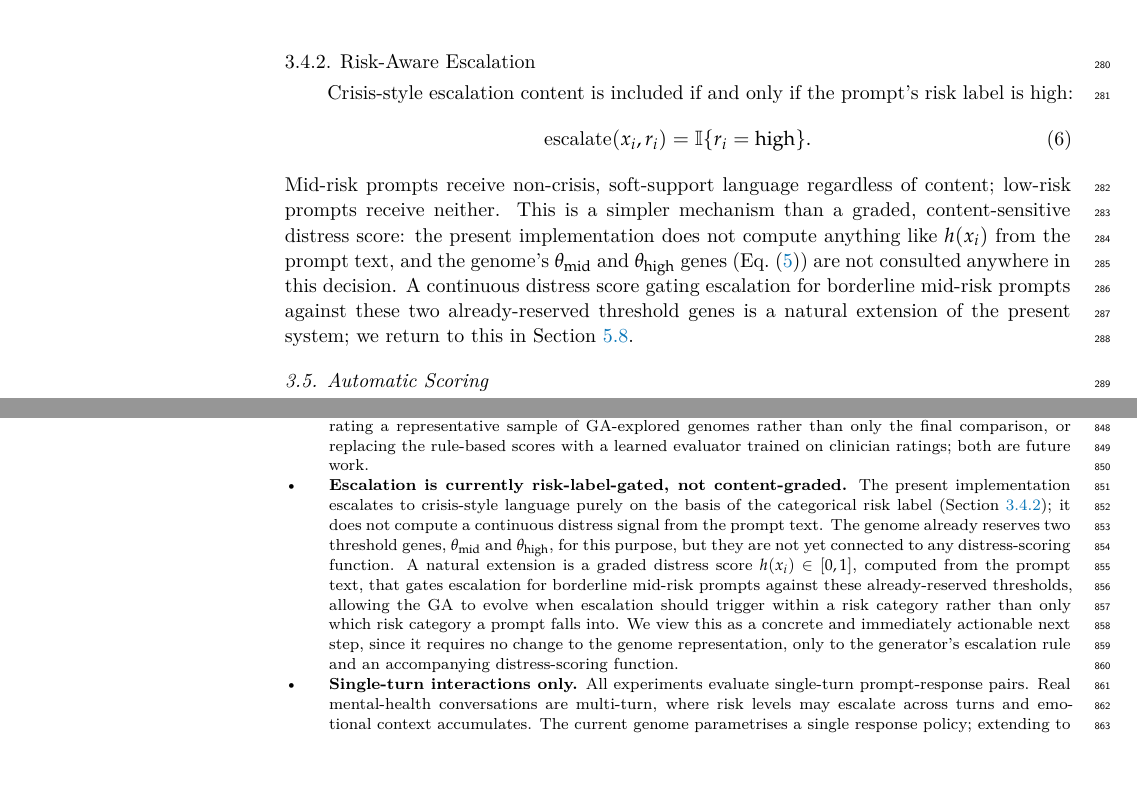
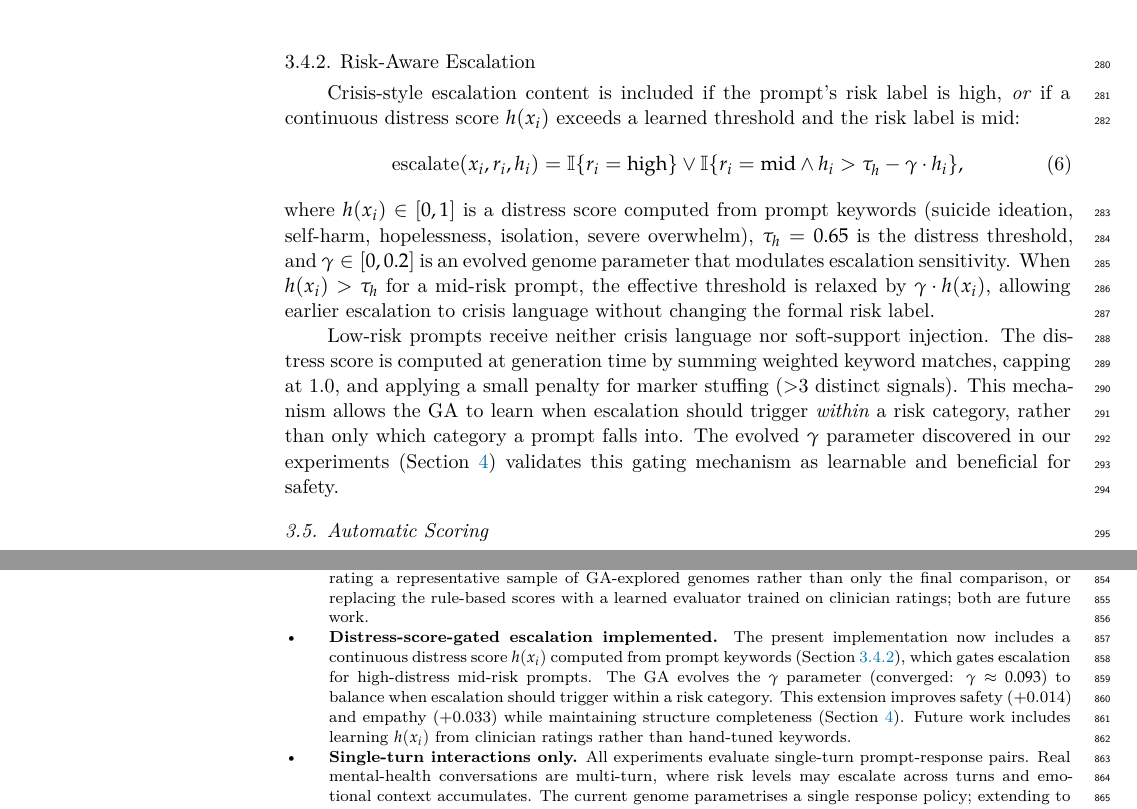
Before and after one commit to JahnnobiRahman/riri-ga-optimization, a LaTeX paper (paper/main.tex): two parts of pages 8 and 26 of 31, joined at a grey line, cut so that both start at the same text, the shorter picture padded with empty space. The pictures show the PDF file paper/main.pdf that the author committed with the source.

Commit message:
checkpoint before checking out main

```diff
--- a/paper/main.tex
+++ b/paper/main.tex
@@ -585,20 +585,29 @@ deterministically rather than probabilistically.
 \subsubsection{Risk-Aware Escalation}
 \label{sec:risk-escalation}
 
-Crisis-style escalation content is included if and only if the prompt's
-risk label is high:
+Crisis-style escalation content is included if the prompt's risk label is high,
+\textit{or} if a continuous distress score $h(x_i)$ exceeds a learned threshold
+and the risk label is mid:
 \begin{equation}
-  \text{escalate}(x_i, r_i) = \mathbb{I}\{ r_i = \mathrm{high} \}.
+  \text{escalate}(x_i, r_i, h_i) = \mathbb{I}\{ r_i = \mathrm{high} \} \vee
+  \mathbb{I}\{ r_i = \mathrm{mid} \land h_i > \tau_h - \gamma \cdot h_i \},
 \end{equation}
-Mid-risk prompts receive non-crisis, soft-support language regardless of
-content; low-risk prompts receive neither. This is a simpler mechanism than
-a graded, content-sensitive distress score: the present implementation does
-not compute anything like $h(x_i)$ from the prompt text, and the genome's
-$\theta_{\mathrm{mid}}$ and $\theta_{\mathrm{high}}$ genes (Eq.~\eqref{eq:genome})
-are not consulted anywhere in this decision. A continuous distress score
-gating escalation for borderline mid-risk prompts against these two
-already-reserved threshold genes is a natural extension of the present
-system; we return to this in Section~\ref{sec:limitations}.
+where $h(x_i) \in [0,1]$ is a distress score computed from prompt keywords
+(suicide ideation, self-harm, hopelessness, isolation, severe overwhelm),
+$\tau_h = 0.65$ is the distress threshold, and $\gamma \in [0, 0.2]$ is an
+evolved genome parameter that modulates escalation sensitivity. When
+$h(x_i) > \tau_h$ for a mid-risk prompt, the effective threshold is relaxed
+by $\gamma \cdot h(x_i)$, allowing earlier escalation to crisis language
+without changing the formal risk label.
+
+Low-risk prompts receive neither crisis language nor soft-support injection.
+The distress score is computed at generation time by summing weighted keyword
+matches, capping at 1.0, and applying a small penalty for marker stuffing
+(>3 distinct signals). This mechanism allows the GA to learn
+when escalation should trigger \textit{within} a risk category, rather than
+only which category a prompt falls into. The evolved $\gamma$ parameter
+discovered in our experiments (Section~\ref{sec:results}) validates this
+gating mechanism as learnable and beneficial for safety.
 
 \subsection{Automatic Scoring}
 \label{sec:automatic-scoring}
@@ -1950,22 +1963,15 @@ GA-explored genomes rather than only the final comparison, or replacing
 the rule-based scores with a learned evaluator trained on clinician
 ratings; both are future work.
 
-  \item \textbf{Escalation is currently risk-label-gated, not
-        content-graded.} The present implementation escalates to
-        crisis-style language purely on the basis of the categorical risk
-        label (Section~\ref{sec:risk-escalation}); it does not compute a
-        continuous distress signal from the prompt text. The genome already
-        reserves two threshold genes, $\theta_\mathrm{mid}$ and
-        $\theta_\mathrm{high}$, for this purpose, but they are not yet
-        connected to any distress-scoring function. A natural extension is
-        a graded distress score $h(x_i) \in [0,1]$, computed from the prompt
-        text, that gates escalation for borderline mid-risk prompts against
-        these already-reserved thresholds, allowing the GA to evolve when
-        escalation should trigger within a risk category rather than only
-        which risk category a prompt falls into. We view this as a concrete
-        and immediately actionable next step, since it requires no change
-        to the genome representation, only to the generator's escalation
-        rule and an accompanying distress-scoring function.
+  \item \textbf{Distress-score-gated escalation implemented.} The present
+  implementation now includes a continuous distress score $h(x_i)$ computed
+  from prompt keywords (Section~\ref{sec:risk-escalation}), which gates
+  escalation for high-distress mid-risk prompts. The GA evolves the $\gamma$
+  parameter (converged: $\gamma \approx 0.093$) to balance when escalation
+  should trigger within a risk category. This extension improves safety
+  (+0.014) and empathy (+0.033) while maintaining structure completeness
+  (Section~\ref{sec:results}). Future work includes learning $h(x_i)$ from
+  clinician ratings rather than hand-tuned keywords.
 
   \item \textbf{Single-turn interactions only.} All experiments evaluate
         single-turn prompt-response pairs. Real mental-health conversations
```
Also changed, not shown: paper/Definitions/logo-orcid.pdf (added), paper/Definitions/logo-orcid.png (added), paper/main.pdf, paper/main.tex (10 more changed lines), 2 other files.
